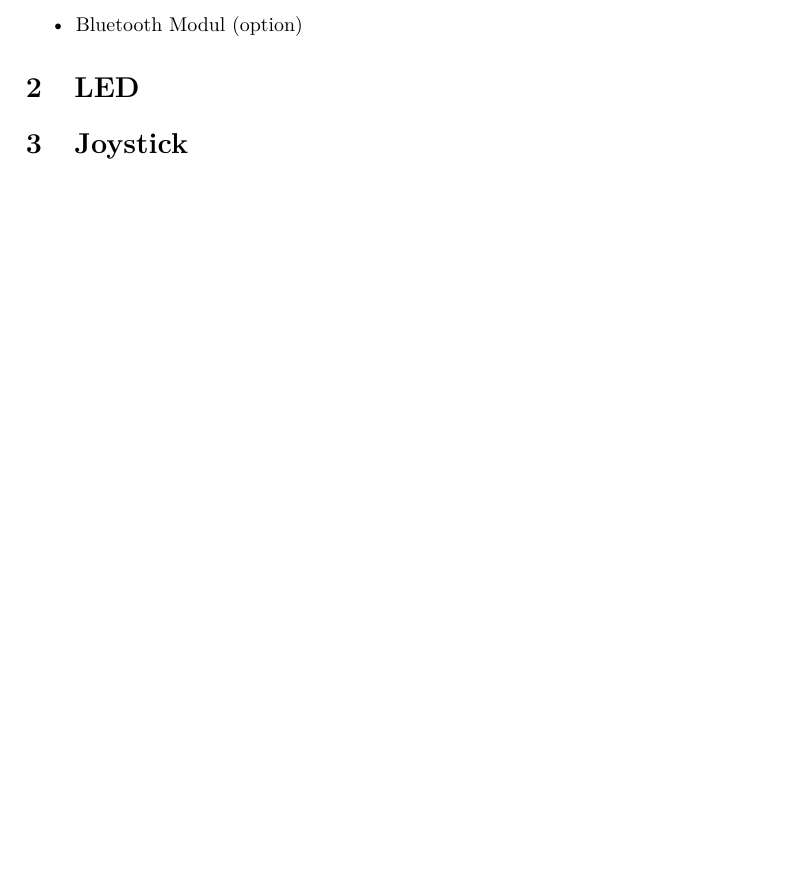
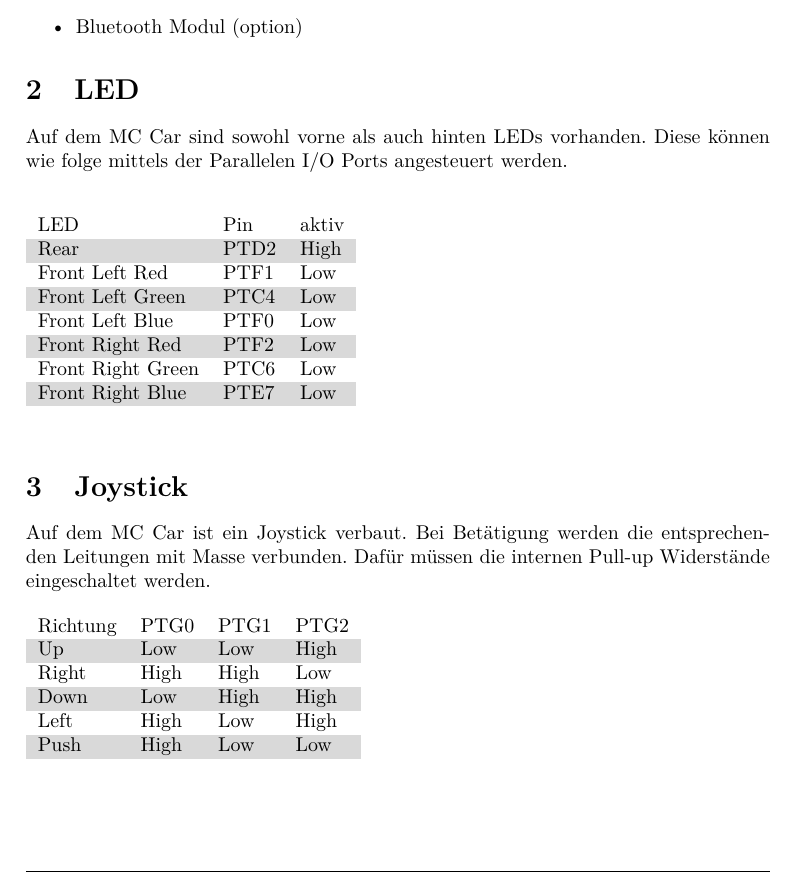
Before and after one commit to daniw/mc, a LaTeX document (mc/mccar/peripherie.tex): part of page 3 of 3 before the commit and part of page 3 of 4 after it, cut so that both start at the same text, the shorter picture padded with empty space. Compiled offline with pdfLaTeX.

Commit message:
Joystick

```diff
--- a/mc/mccar/peripherie.tex
+++ b/mc/mccar/peripherie.tex
@@ -39,8 +39,35 @@ geben. Auf dem MC Car ist folgende Peripherie vorhanden.
 \end{itemize}
 
 \section{LED}
+Auf dem MC Car sind sowohl vorne als auch hinten LEDs vorhanden. Diese können
+wie folge mittels der Parallelen I/O Ports angesteuert werden. \\
+\begin{table}[h!]
+\begin{tabular}{lll}
+\rowcolor{white} LED                 & Pin   & aktiv \\
+\rowcolor{lgray} Rear                & PTD2  & High  \\
+\rowcolor{white} Front Left  Red     & PTF1  & Low   \\
+\rowcolor{lgray} Front Left  Green   & PTC4  & Low   \\
+\rowcolor{white} Front Left  Blue    & PTF0  & Low   \\
+\rowcolor{lgray} Front Right Red     & PTF2  & Low   \\
+\rowcolor{white} Front Right Green   & PTC6  & Low   \\
+\rowcolor{lgray} Front Right Blue    & PTE7  & Low   \\
+\end{tabular}
+\end{table}
 
 \section{Joystick}
+Auf dem MC Car ist ein Joystick verbaut. Bei Betätigung werden die
+entsprechenden Leitungen mit Masse verbunden. Dafür müssen die internen
+Pull-up Widerstände eingeschaltet werden.
+\begin{table}[h!]
+\begin{tabular}{llll}
+\rowcolor{white} Richtung    & PTG0  & PTG1  & PTG2  \\
+\rowcolor{lgray} Up          & Low   & Low   & High  \\
+\rowcolor{white} Right       & High  & High  & Low   \\
+\rowcolor{lgray} Down        & Low   & High  & High  \\
+\rowcolor{white} Left        & High  & Low   & High  \\
+\rowcolor{lgray} Push        & High  & Low   & Low   \\
+\end{tabular}
+\end{table}
 
 \section{Motor mit Encoder}
 
```
